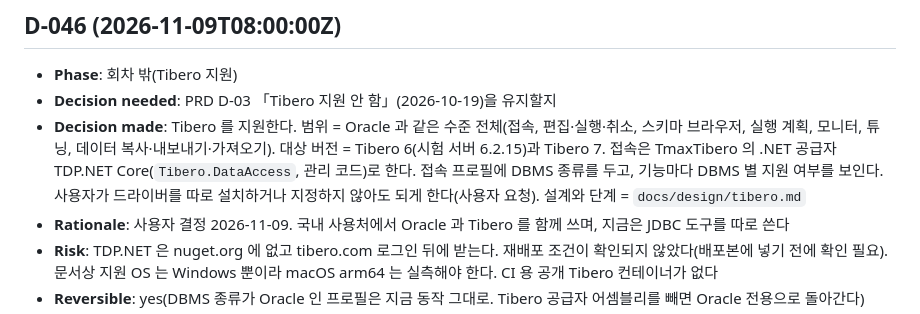
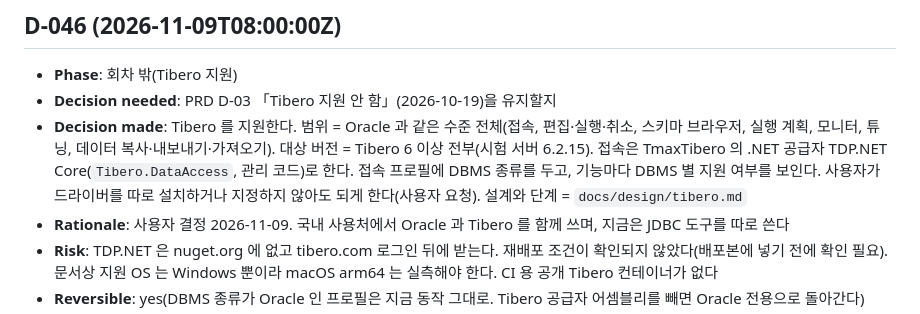
Before and after one commit to jongik-sv/oranda, a Markdown page: docs/decisions.md, the part around the change. Rendered like a GitHub page.

```diff
--- a/docs/decisions.md
+++ b/docs/decisions.md
@@ -419,7 +419,7 @@
 ## D-046 (2026-11-09T08:00:00Z)
 - **Phase**: 회차 밖(Tibero 지원)
 - **Decision needed**: PRD D-03 「Tibero 지원 안 함」(2026-10-19)을 유지할지
-- **Decision made**: Tibero 를 지원한다. 범위 = Oracle 과 같은 수준 전체(접속, 편집·실행·취소, 스키마 브라우저, 실행 계획, 모니터, 튜닝, 데이터 복사·내보내기·가져오기). 대상 버전 = Tibero 6(시험 서버 6.2.15)과 Tibero 7. 접속은 TmaxTibero 의 .NET 공급자 TDP.NET Core(`Tibero.DataAccess`, 관리 코드)로 한다. 접속 프로필에 DBMS 종류를 두고, 기능마다 DBMS 별 지원 여부를 보인다. 사용자가 드라이버를 따로 설치하거나 지정하지 않아도 되게 한다(사용자 요청). 설계와 단계 = `docs/design/tibero.md`
+- **Decision made**: Tibero 를 지원한다. 범위 = Oracle 과 같은 수준 전체(접속, 편집·실행·취소, 스키마 브라우저, 실행 계획, 모니터, 튜닝, 데이터 복사·내보내기·가져오기). 대상 버전 = Tibero 6 이상 전부(시험 서버 6.2.15). 접속은 TmaxTibero 의 .NET 공급자 TDP.NET Core(`Tibero.DataAccess`, 관리 코드)로 한다. 접속 프로필에 DBMS 종류를 두고, 기능마다 DBMS 별 지원 여부를 보인다. 사용자가 드라이버를 따로 설치하거나 지정하지 않아도 되게 한다(사용자 요청). 설계와 단계 = `docs/design/tibero.md`
 - **Rationale**: 사용자 결정 2026-11-09. 국내 사용처에서 Oracle 과 Tibero 를 함께 쓰며, 지금은 JDBC 도구를 따로 쓴다
 - **Risk**: TDP.NET 은 nuget.org 에 없고 tibero.com 로그인 뒤에 받는다. 재배포 조건이 확인되지 않았다(배포본에 넣기 전에 확인 필요). 문서상 지원 OS 는 Windows 뿐이라 macOS arm64 는 실측해야 한다. CI 용 공개 Tibero 컨테이너가 없다
 - **Reversible**: yes(DBMS 종류가 Oracle 인 프로필은 지금 동작 그대로. Tibero 공급자 어셈블리를 빼면 Oracle 전용으로 돌아간다)
```
Also changed, not shown: docs/design/tibero.md (+2 -2 lines).
